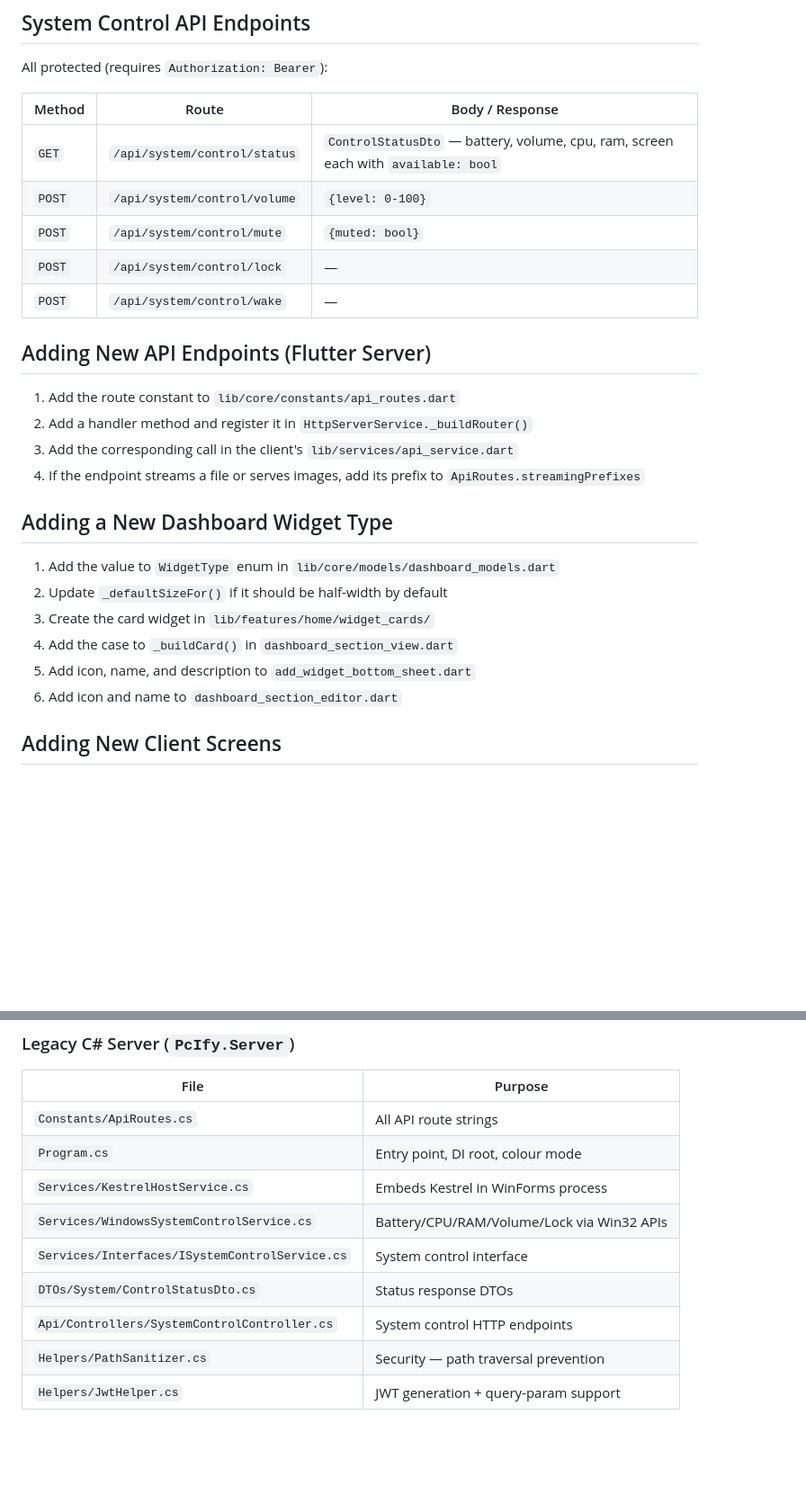
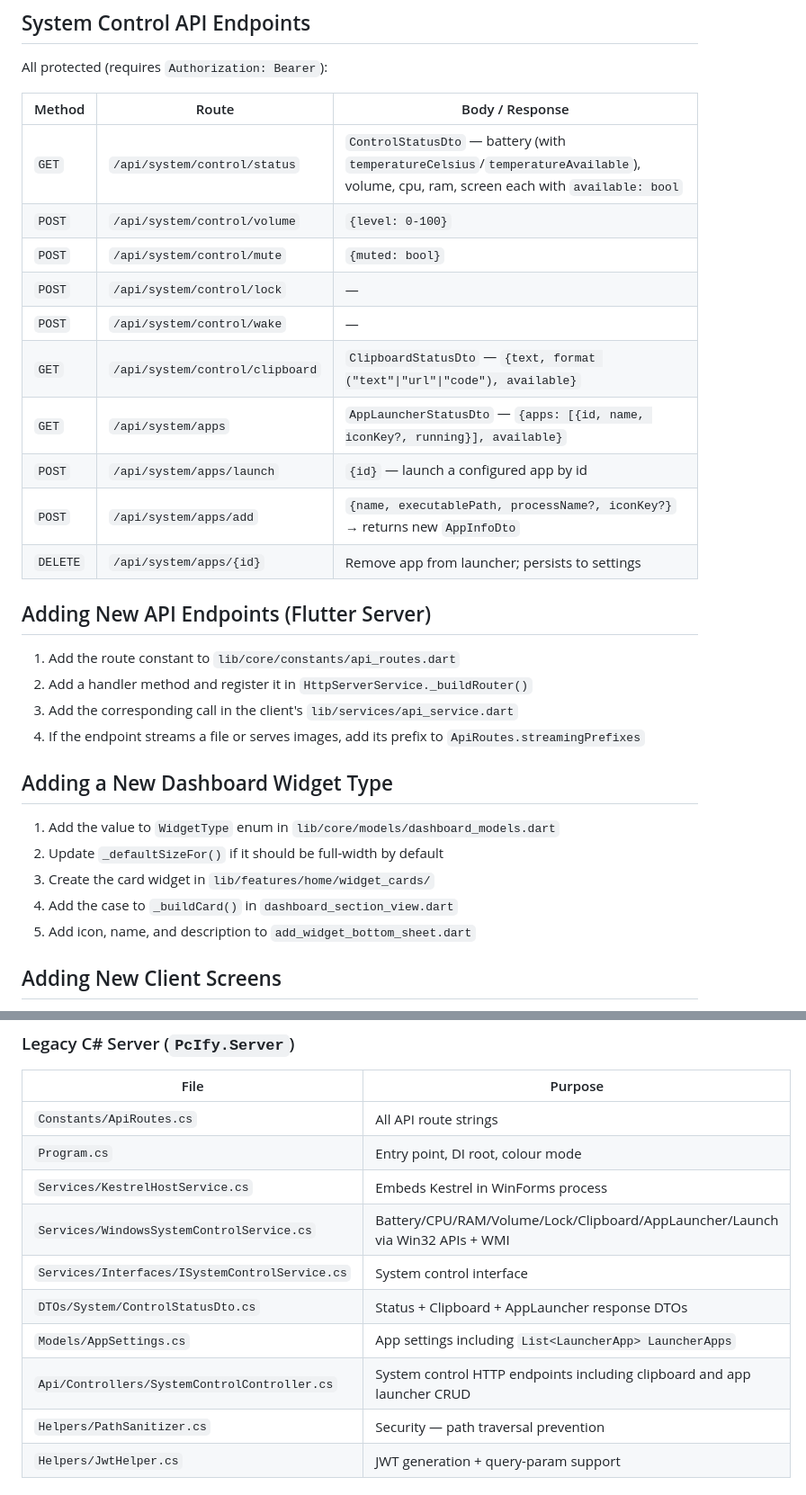
Before and after one commit to yusairiyap/pc-ify, a Markdown page: CLAUDE.md, 2 parts joined by grey strips. Shown at 90% size. Drawn GitHub-style; blank space fills up the shorter version.

```diff
--- a/CLAUDE.md
+++ b/CLAUDE.md
@@ -252,11 +252,16 @@ All protected (requires `Authorization: Bearer`):
 
 | Method | Route | Body / Response |
 |---|---|---|
-| `GET` | `/api/system/control/status` | `ControlStatusDto` — battery, volume, cpu, ram, screen each with `available: bool` |
+| `GET` | `/api/system/control/status` | `ControlStatusDto` — battery (with `temperatureCelsius`/`temperatureAvailable`), volume, cpu, ram, screen each with `available: bool` |
 | `POST` | `/api/system/control/volume` | `{level: 0-100}` |
 | `POST` | `/api/system/control/mute` | `{muted: bool}` |
 | `POST` | `/api/system/control/lock` | — |
 | `POST` | `/api/system/control/wake` | — |
+| `GET` | `/api/system/control/clipboard` | `ClipboardStatusDto` — `{text, format ("text"\|"url"\|"code"), available}` |
+| `GET` | `/api/system/apps` | `AppLauncherStatusDto` — `{apps: [{id, name, iconKey?, running}], available}` |
+| `POST` | `/api/system/apps/launch` | `{id}` — launch a configured app by id |
+| `POST` | `/api/system/apps/add` | `{name, executablePath, processName?, iconKey?}` → returns new `AppInfoDto` |
+| `DELETE` | `/api/system/apps/{id}` | Remove app from launcher; persists to settings |
 
 ## Adding New API Endpoints (Flutter Server)
 
@@ -268,11 +273,10 @@ All protected (requires `Authorization: Bearer`):
 ## Adding a New Dashboard Widget Type
 
 1. Add the value to `WidgetType` enum in `lib/core/models/dashboard_models.dart`
-2. Update `_defaultSizeFor()` if it should be half-width by default
+2. Update `_defaultSizeFor()` if it should be full-width by default
 3. Create the card widget in `lib/features/home/widget_cards/`
 4. Add the case to `_buildCard()` in `dashboard_section_view.dart`
 5. Add icon, name, and description to `add_widget_bottom_sheet.dart`
-6. Add icon and name to `dashboard_section_editor.dart`
 
 ## Adding New Client Screens
 
@@ -323,10 +328,11 @@ All protected (requires `Authorization: Bearer`):
 | `Constants/ApiRoutes.cs` | All API route strings |
 | `Program.cs` | Entry point, DI root, colour mode |
 | `Services/KestrelHostService.cs` | Embeds Kestrel in WinForms process |
-| `Services/WindowsSystemControlService.cs` | Battery/CPU/RAM/Volume/Lock via Win32 APIs |
+| `Services/WindowsSystemControlService.cs` | Battery/CPU/RAM/Volume/Lock/Clipboard/AppLauncher/Launch via Win32 APIs + WMI |
 | `Services/Interfaces/ISystemControlService.cs` | System control interface |
-| `DTOs/System/ControlStatusDto.cs` | Status response DTOs |
-| `Api/Controllers/SystemControlController.cs` | System control HTTP endpoints |
+| `DTOs/System/ControlStatusDto.cs` | Status + Clipboard + AppLauncher response DTOs |
+| `Models/AppSettings.cs` | App settings including `List<LauncherApp> LauncherApps` |
+| `Api/Controllers/SystemControlController.cs` | System control HTTP endpoints including clipboard and app launcher CRUD |
 | `Helpers/PathSanitizer.cs` | Security — path traversal prevention |
 | `Helpers/JwtHelper.cs` | JWT generation + query-param support |
 
```
Also changed, not shown: other parts of CLAUDE.md (+13 -10 lines), README.md (+12 -4 lines).
